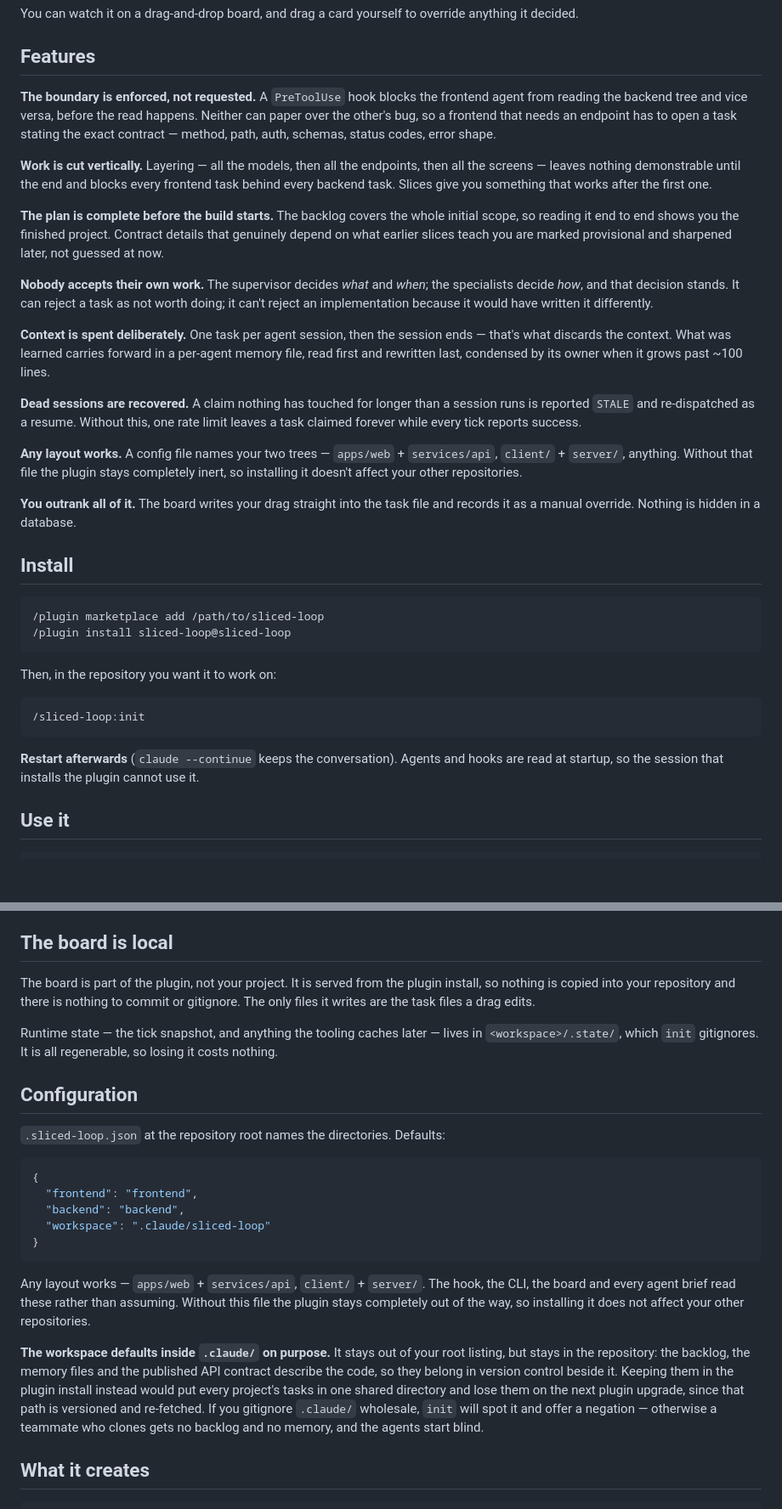
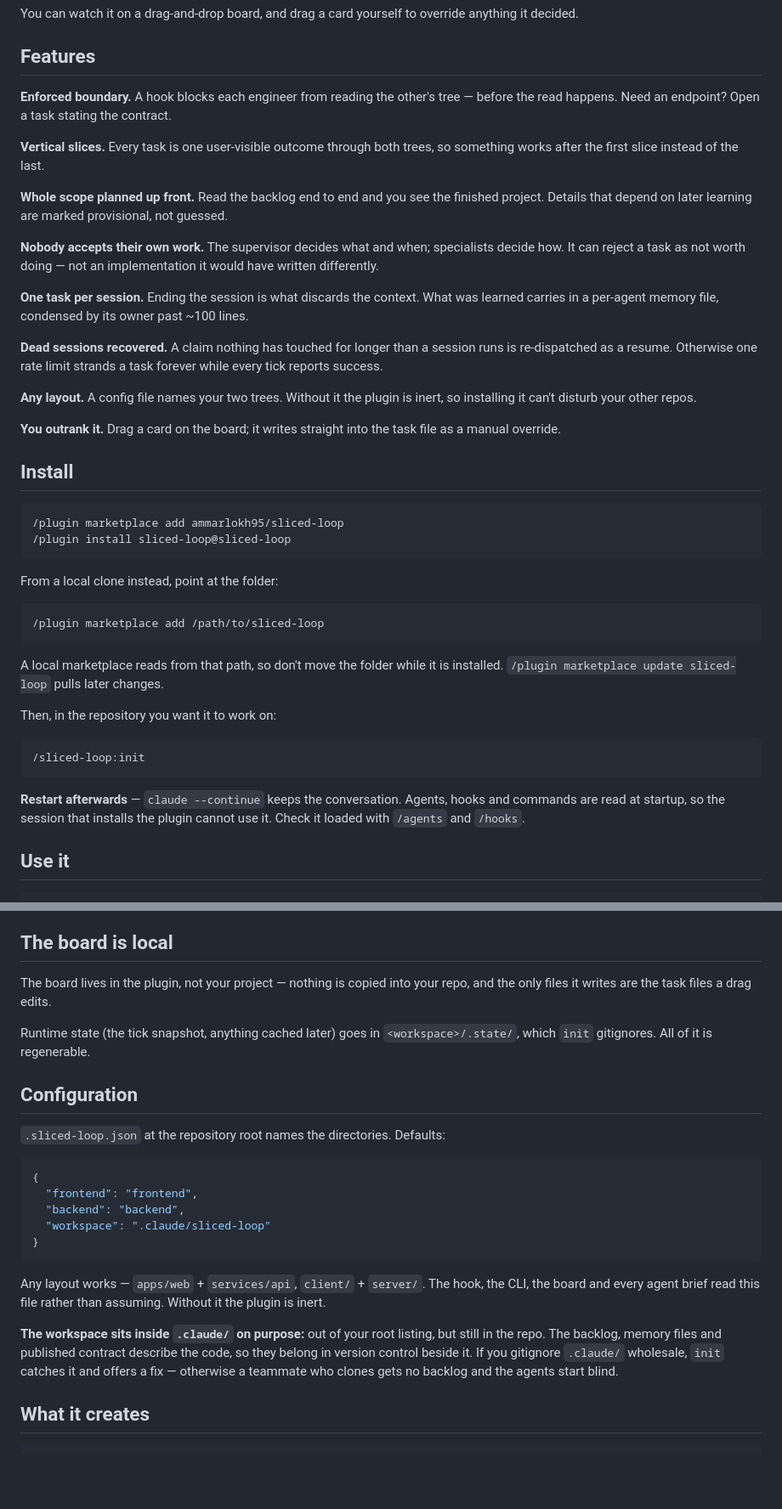
Before and after one commit to ammarlokh95/sliced-loop, a Markdown page: README.md, 2 parts joined by grey strips. Shown at 85% size. GitHub-like rendering; blank space fills up the shorter version.

Commit message:
Reword readme

````diff
--- a/README.md
+++ b/README.md
@@ -38,49 +35,49 @@ anything it decided.
 
 ## Features
 
-**The boundary is enforced, not requested.** A `PreToolUse` hook blocks the
-frontend agent from reading the backend tree and vice versa, before the read
-happens. Neither can paper over the other's bug, so a frontend that needs an
-endpoint has to open a task stating the exact contract — method, path, auth,
-schemas, status codes, error shape.
+**Enforced boundary.** A hook blocks each engineer from reading the other's tree
+— before the read happens. Need an endpoint? Open a task stating the contract.
 
-**Work is cut vertically.** Layering — all the models, then all the endpoints,
-then all the screens — leaves nothing demonstrable until the end and blocks
-every frontend task behind every backend task. Slices give you something that
-works after the first one.
+**Vertical slices.** Every task is one user-visible outcome through both trees,
+so something works after the first slice instead of the last.
 
-**The plan is complete before the build starts.** The backlog covers the whole
-initial scope, so reading it end to end shows you the finished project. Contract
-details that genuinely depend on what earlier slices teach you are marked
-provisional and sharpened later, not guessed at now.
+**Whole scope planned up front.** Read the backlog end to end and you see the
+finished project. Details that depend on later learning are marked provisional,
+not guessed.
 
-**Nobody accepts their own work.** The supervisor decides *what* and *when*;
-the specialists decide *how*, and that decision stands. It can reject a task as
-not worth doing; it can't reject an implementation because it would have written
-it differently.
+**Nobody accepts their own work.** The supervisor decides what and when;
+specialists decide how. It can reject a task as not worth doing — not an
+implementation it would have written differently.
 
-**Context is spent deliberately.** One task per agent session, then the session
-ends — that's what discards the context. What was learned carries forward in a
-per-agent memory file, read first and rewritten last, condensed by its owner
-when it grows past ~100 lines.
+**One task per session.** Ending the session is what discards the context. What
+was learned carries in a per-agent memory file, condensed by its owner past
+~100 lines.
 
-**Dead sessions are recovered.** A claim nothing has touched for longer than a
-session runs is reported `STALE` and re-dispatched as a resume. Without this, one
-rate limit leaves a task claimed forever while every tick reports success.
+**Dead sessions recovered.** A claim nothing has touched for longer than a
+session runs is re-dispatched as a resume. Otherwise one rate limit strands a
+task forever while every tick reports success.
 
-**Any layout works.** A config file names your two trees — `apps/web` +
-`services/api`, `client/` + `server/`, anything. Without that file the plugin
-stays completely inert, so installing it doesn't affect your other repositories.
+**Any layout.** A config file names your two trees. Without it the plugin is
+inert, so installing it can't disturb your other repos.
 
-**You outrank all of it.** The board writes your drag straight into the task
-file and records it as a manual override. Nothing is hidden in a database.
+**You outrank it.** Drag a card on the board; it writes straight into the task
+file as a manual override.
 
 ## Install
 
-```bash
-/plugin marketplace add /path/to/sliced-loop
+```
+/plugin marketplace add ammarlokh95/sliced-loop
 /plugin install sliced-loop@sliced-loop
 ```
+
+From a local clone instead, point at the folder:
+
+```
+/plugin marketplace add /path/to/sliced-loop
+```
+
+A local marketplace reads from that path, so don't move the folder while it is
+installed. `/plugin marketplace update sliced-loop` pulls later changes.
 
 Then, in the repository you want it to work on:
 
@@ -88,8 +85,9 @@ Then, in the repository you want it to work on:
 /sliced-loop:init
 ```
 
-**Restart afterwards** (`claude --continue` keeps the conversation). Agents and
-hooks are read at startup, so the session that installs the plugin cannot use it.
+**Restart afterwards** — `claude --continue` keeps the conversation. Agents,
+hooks and commands are read at startup, so the session that installs the plugin
+cannot use it. Check it loaded with `/agents` and `/hooks`.
 
 ## Use it
 
@@ -142,13 +140,11 @@ can't read or edit by hand.
 
 ## The board is local
 
-The board is part of the plugin, not your project. It is served from the plugin
-install, so nothing is copied into your repository and there is nothing to
-commit or gitignore. The only files it writes are the task files a drag edits.
+The board lives in the plugin, not your project — nothing is copied into your
+repo, and the only files it writes are the task files a drag edits.
 
-Runtime state — the tick snapshot, and anything the tooling caches later — lives
-in `<workspace>/.state/`, which `init` gitignores. It is all regenerable, so
-losing it costs nothing.
+Runtime state (the tick snapshot, anything cached later) goes in
+`<workspace>/.state/`, which `init` gitignores. All of it is regenerable.
 
 ## Configuration
 
@@ -163,18 +159,14 @@ losing it costs nothing.
 ```
 
 Any layout works — `apps/web` + `services/api`, `client/` + `server/`. The hook,
-the CLI, the board and every agent brief read these rather than assuming.
-Without this file the plugin stays completely out of the way, so installing it
-does not affect your other repositories.
+the CLI, the board and every agent brief read this file rather than assuming.
+Without it the plugin is inert.
 
-**The workspace defaults inside `.claude/` on purpose.** It stays out of your
-root listing, but stays in the repository: the backlog, the memory files and the
-published API contract describe the code, so they belong in version control
-beside it. Keeping them in the plugin install instead would put every project's
-tasks in one shared directory and lose them on the next plugin upgrade, since
-that path is versioned and re-fetched. If you gitignore `.claude/` wholesale,
-`init` will spot it and offer a negation — otherwise a teammate who clones gets
-no backlog and no memory, and the agents start blind.
+**The workspace sits inside `.claude/` on purpose:** out of your root listing,
+but still in the repo. The backlog, memory files and published contract describe
+the code, so they belong in version control beside it. If you gitignore
+`.claude/` wholesale, `init` catches it and offers a fix — otherwise a teammate
+who clones gets no backlog and the agents start blind.
 
 ## What it creates
 
````
Also changed, not shown: other parts of README.md (+11 -16 lines).
